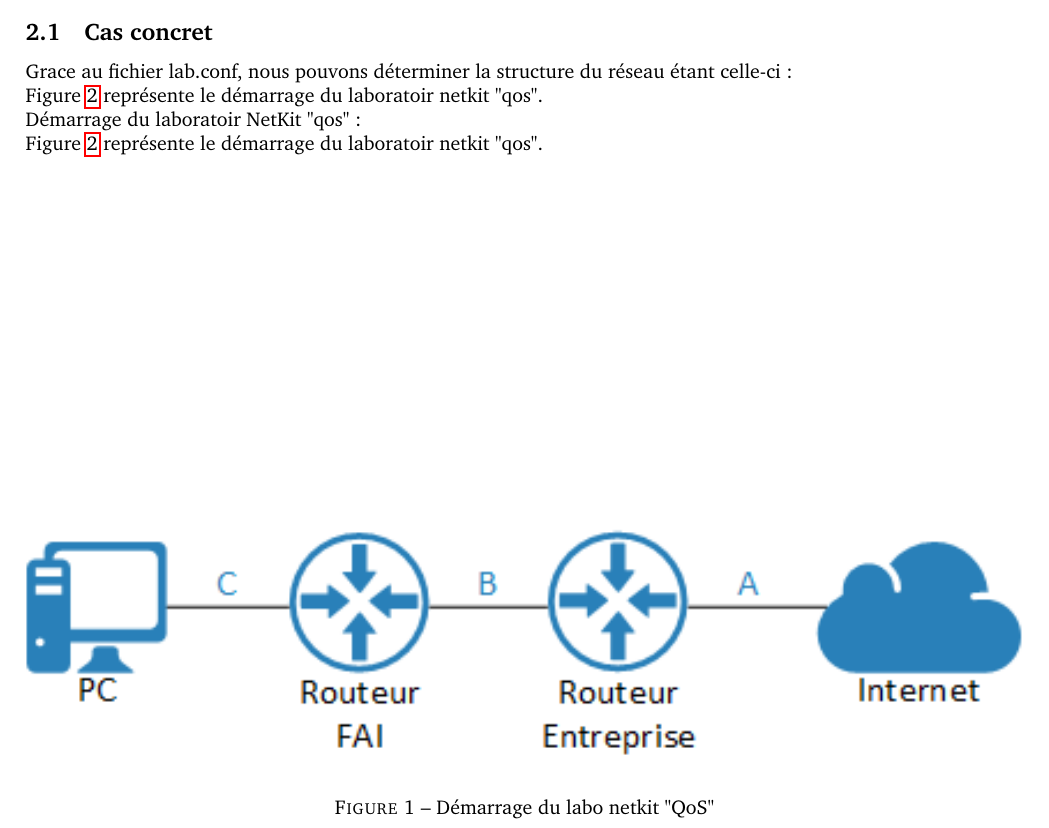
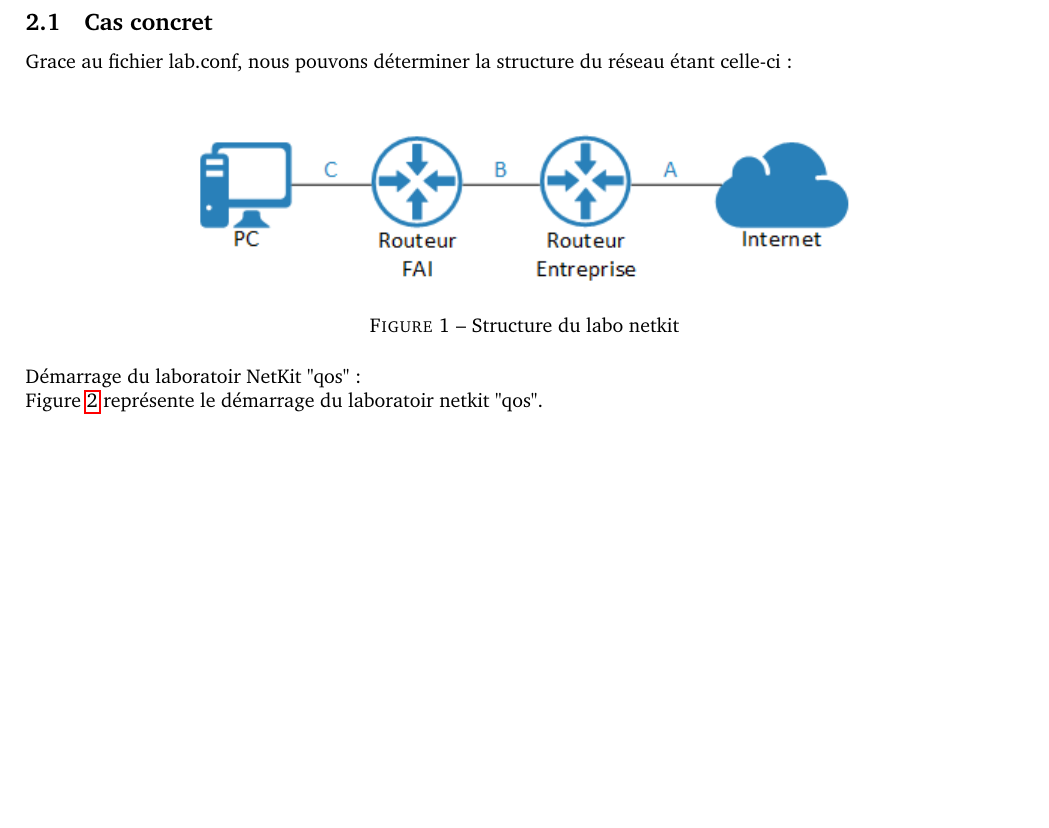
Before and after one commit to Ph0tonic/NA_Labo-QOS, a LaTeX document (Rapport.tex): part of page 1 of 4, cut so that both start at the same text, the shorter picture padded with empty space. Compiled offline with pdfLaTeX.

Commit message:
Fixes figure location

```diff
--- a/Rapport.tex
+++ b/Rapport.tex
@@ -97,14 +97,12 @@
 
 \subsection{Cas concret}
 Grace au fichier lab.conf, nous pouvons déterminer la structure du réseau étant celle-ci:
-\begin{figure}
-  \includegraphics[width=\linewidth]{./structure.png}
-  \caption{Démarrage du labo netkit "QoS"}
-  \label{fig:qos}
+\begin{figure}[h]
+  \centering
+  \includegraphics{./structure.png}
+  \caption{Structure du labo netkit}
+  \label{fig:structure}
 \end{figure}
-
-Figure \ref{fig:qos} représente le démarrage du laboratoir netkit "qos".
-
 
 Démarrage du laboratoir NetKit "qos":
 \begin{figure}
```
Also changed, not shown: 1 other file.
